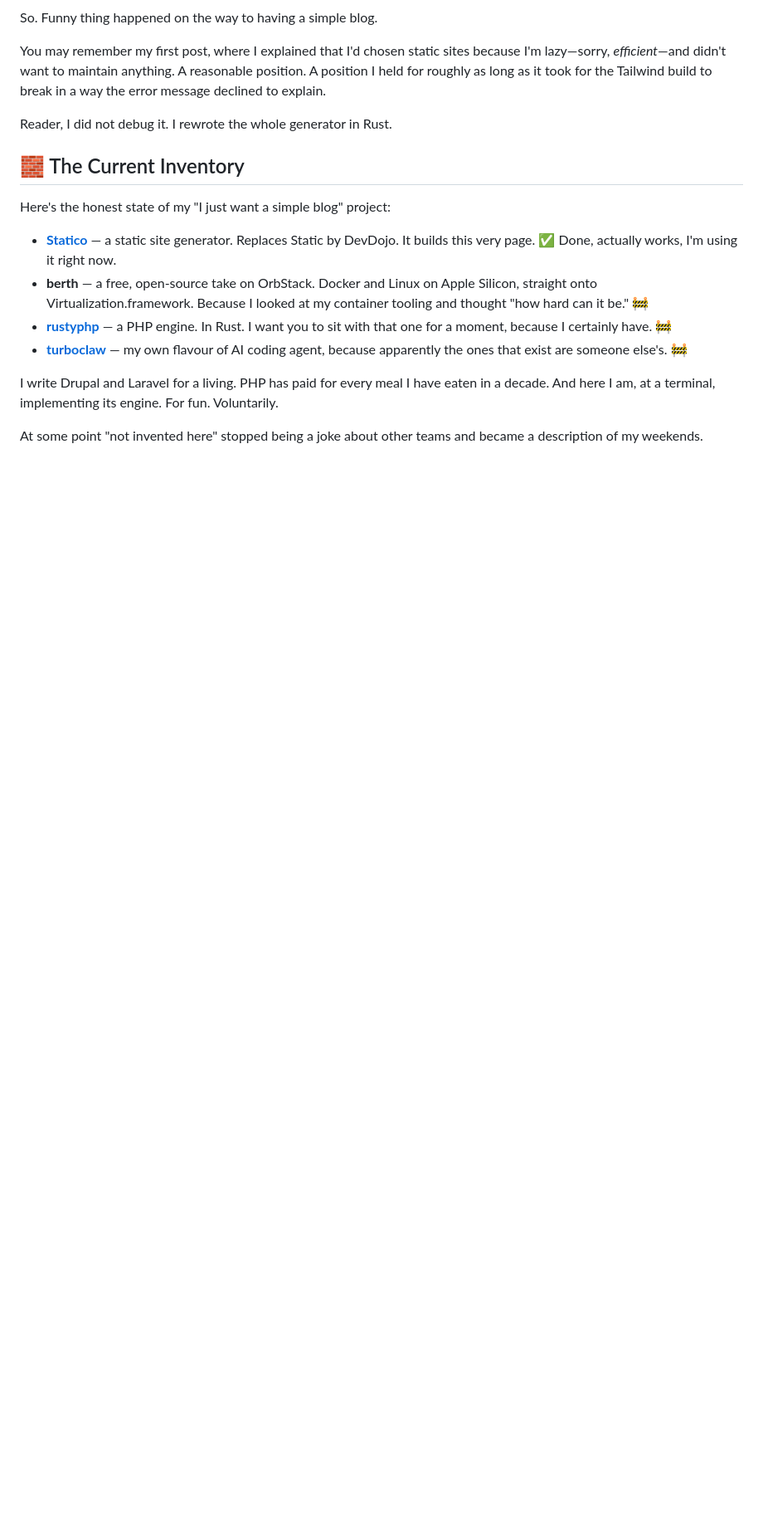
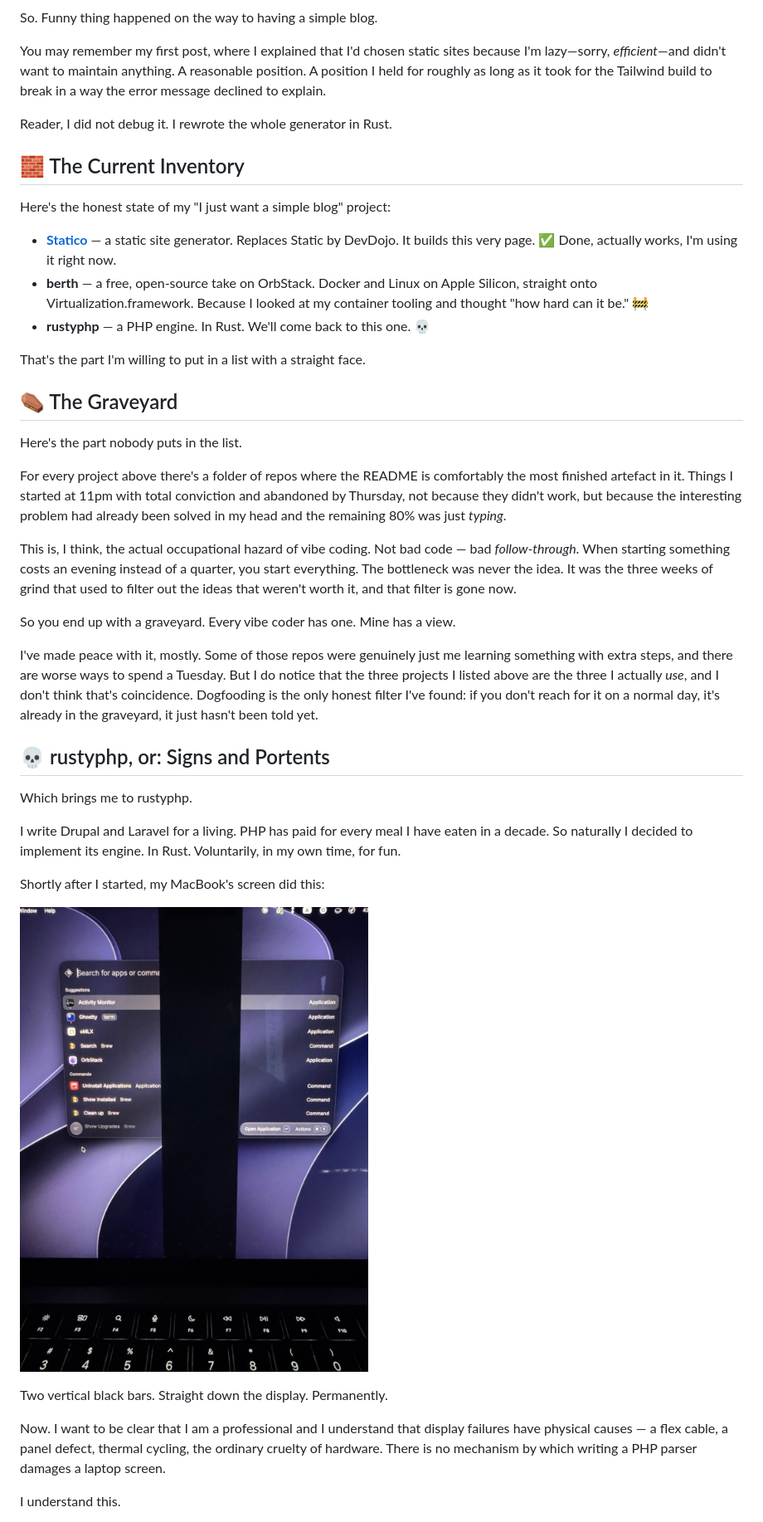
Before and after one commit to adrianodias8/static-blog, a Markdown page: content/post/not-invented-here.md, the part around one of its changes. Shown at 83% size. Drawn GitHub-style; pictures changed too: assets/images/posts/cursed-screen.jpg (added); blank space fills up the shorter version.

Commit message:
Drop turboclaw, add the graveyard and the cursed screen
Removes turboclaw from the inventory. In its place, a section on the pile of
half-finished repos every vibe coder has, and why dogfooding is the only
honest filter.

rustyphp gets its own section: started it, screen died, not touching it again.
Includes the photo.

Regenerates the terminal image to match — turboclaw out, `the rest ->
/dev/null  rip` in, rustyphp marked cursed.

Co-Authored-By: Claude Opus 5 <noreply@anthropic.com>

```diff
--- a/content/post/not-invented-here.md
+++ b/content/post/not-invented-here.md
@@ -18,9 +18,35 @@ Here's the honest state of my "I just want a simple blog" project:
 
 - **[Statico](https://github.com/adrianodias8/statico)** — a static site generator. Replaces Static by DevDojo. It builds this very page. ✅ Done, actually works, I'm using it right now.
 - **berth** — a free, open-source take on OrbStack. Docker and Linux on Apple Silicon, straight onto Virtualization.framework. Because I looked at my container tooling and thought "how hard can it be." 🚧
-- **[rustyphp](https://github.com/adrianodias8/rustyphp)** — a PHP engine. In Rust. I want you to sit with that one for a moment, because I certainly have. 🚧
-- **[turboclaw](https://github.com/adrianodias8/turboclaw)** — my own flavour of AI coding agent, because apparently the ones that exist are someone else's. 🚧
+- **rustyphp** — a PHP engine. In Rust. We'll come back to this one. 💀
 
-I write Drupal and Laravel for a living. PHP has paid for every meal I have eaten in a decade. And here I am, at a terminal, implementing its engine. For fun. Voluntarily.
+That's the part I'm willing to put in a list with a straight face.
 
-At some point "not invented here" stopped being a joke about other teams and became a description of my weekends.
+## ⚰️ The Graveyard
+
+Here's the part nobody puts in the list.
+
+For every project above there's a folder of repos where the README is comfortably the most finished artefact in it. Things I started at 11pm with total conviction and abandoned by Thursday, not because they didn't work, but because the interesting problem had already been solved in my head and the remaining 80% was just *typing*.
+
+This is, I think, the actual occupational hazard of vibe coding. Not bad code — bad *follow-through*. When starting something costs an evening instead of a quarter, you start everything. The bottleneck was never the idea. It was the three weeks of grind that used to filter out the ideas that weren't worth it, and that filter is gone now.
+
+So you end up with a graveyard. Every vibe coder has one. Mine has a view.
+
+I've made peace with it, mostly. Some of those repos were genuinely just me learning something with extra steps, and there are worse ways to spend a Tuesday. But I do notice that the three projects I listed above are the three I actually *use*, and I don't think that's coincidence. Dogfooding is the only honest filter I've found: if you don't reach for it on a normal day, it's already in the graveyard, it just hasn't been told yet.
+
+## 💀 rustyphp, or: Signs and Portents
+
+Which brings me to rustyphp.
+
+I write Drupal and Laravel for a living. PHP has paid for every meal I have eaten in a decade. So naturally I decided to implement its engine. In Rust. Voluntarily, in my own time, for fun.
+
+Shortly after I started, my MacBook's screen did this:
+
+![A MacBook screen with two vertical black bands of dead pixels running down it](/assets/images/posts/cursed-screen.jpg)
+
+Two vertical black bars. Straight down the display. Permanently.
+
+Now. I want to be clear that I am a professional and I understand that display failures have physical causes — a flex cable, a panel defect, thermal cycling, the ordinary cruelty of hardware. There is no mechanism by which writing a PHP parser damages a laptop screen.
+
+I understand this.
+
```
Also changed, not shown: other parts of content/post/not-invented-here.md (+7 -2 lines), assets/images/posts/not-invented-here.png.
